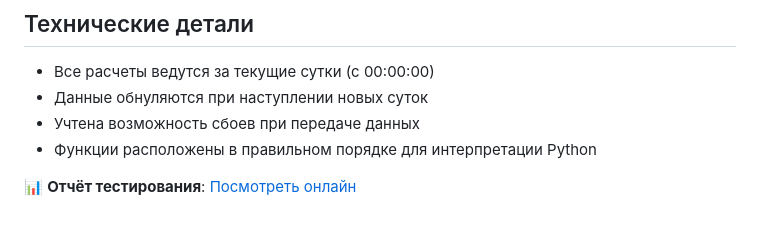
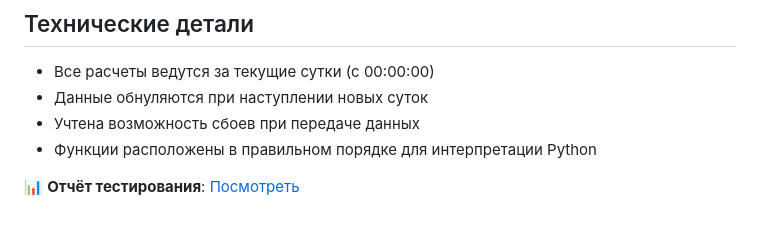
Before and after one commit to BEZBIG/Pedometr-module, a Markdown page: README.md, the part around the change. Rendered like a GitHub page.

```diff
--- a/README.md
+++ b/README.md
@@ -66,4 +66,4 @@
 - Учтена возможность сбоев при передаче данных
 - Функции расположены в правильном порядке для интерпретации Python
 
-📊 **Отчёт тестирования**: [Посмотреть онлайн](https://BEZBIG.github.io/Pedometr-program/index.html)
+📊 **Отчёт тестирования**: [Посмотреть](https://BEZBIG.github.io/Pedometr-program/index.html)
```
